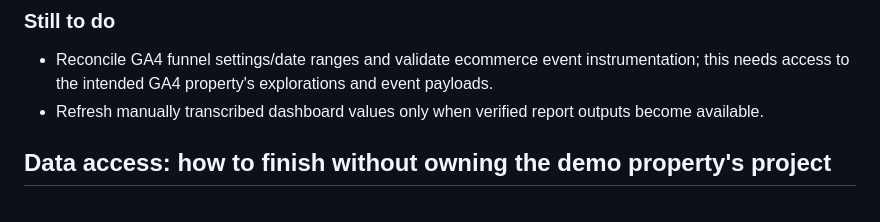
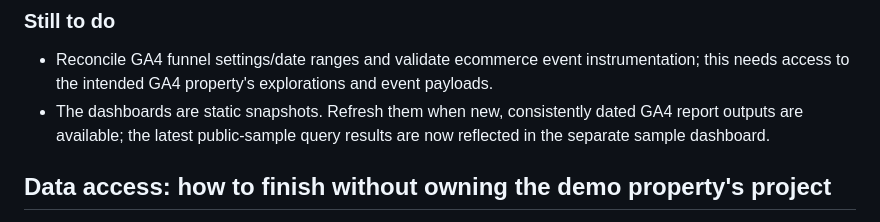
Before and after one commit to mahima68/Google-Merchandise-Store-Analytics, a Markdown page: docs/project-progress-and-data-report.md, the part around the change. Drawn GitHub-style.

Commit message:
Update remaining dashboard maintenance note

```diff
--- a/docs/project-progress-and-data-report.md
+++ b/docs/project-progress-and-data-report.md
@@ -19,7 +19,7 @@ Analyze how visitors arrive at the Google Merchandise Store, how they engage, wh
 ### Still to do
 
 - Reconcile GA4 funnel settings/date ranges and validate ecommerce event instrumentation; this needs access to the intended GA4 property's explorations and event payloads.
-- Refresh manually transcribed dashboard values only when verified report outputs become available.
+- The dashboards are static snapshots. Refresh them when new, consistently dated GA4 report outputs are available; the latest public-sample query results are now reflected in the separate sample dashboard.
 
 ## Data access: how to finish without owning the demo property's project
 
```
